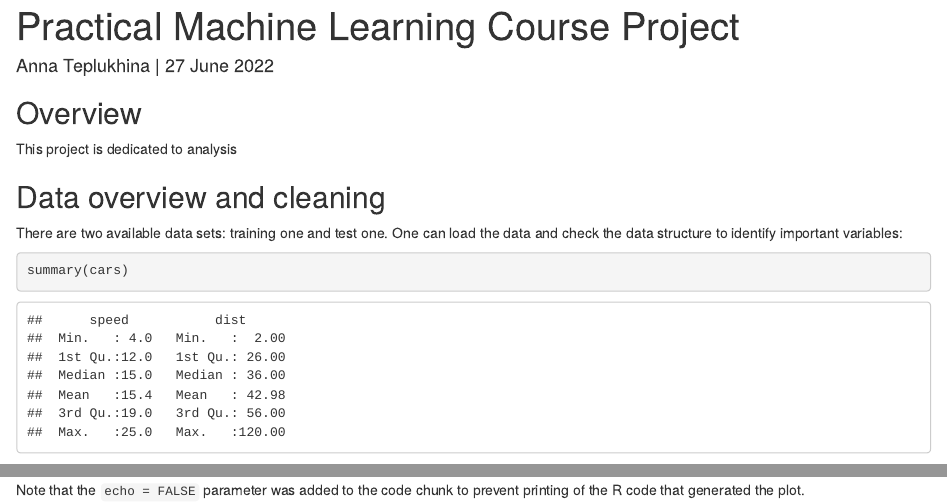
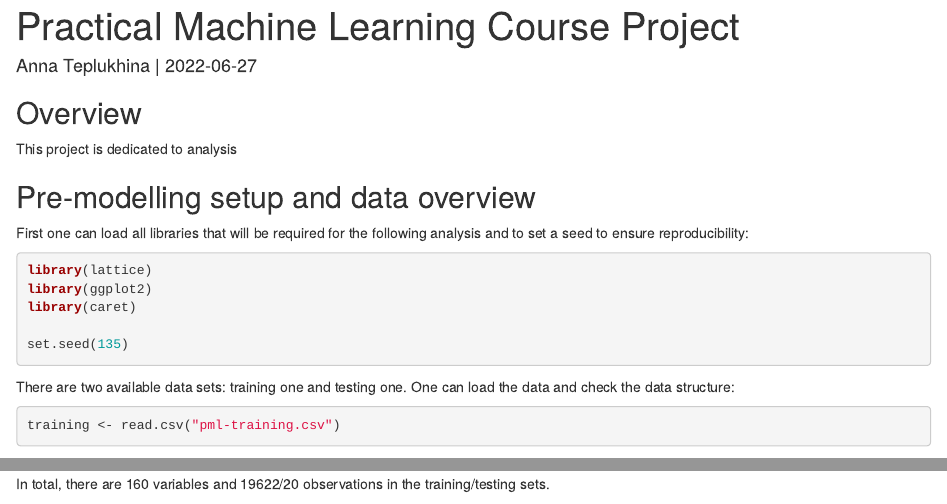
Before and after one commit to ateplu/Practical_Machine_Learning_Project, an R Markdown document (Practical_Machine_Learning_Project_Report.Rmd): the page in a window 1100 px wide, from its top, and a second part further down, joined at a grey line. Rendered offline with R 4.5, knitr and Pandoc, with nearby package versions; some code elsewhere in the file could not run offline.

Commit message:
Initialisation

````diff
--- a/Practical_Machine_Learning_Project_Report.Rmd
+++ b/Practical_Machine_Learning_Project_Report.Rmd
@@ -1,29 +1,30 @@
 ---
 title: "Practical Machine Learning Course Project"
-author: "Anna Teplukhina | 27 June 2022"
+author: "Anna Teplukhina | `r Sys.Date()`"
 #date: "`r Sys.Date()`"
 output: html_document
 ---
 
-```{r setup, include=FALSE}
-knitr::opts_chunk$set(echo = TRUE)
-```
-
 ## Overview
 This project is dedicated to analysis
 
-## Data overview and cleaning
-There are two available data sets: training one and test one. One can load the data and check the data structure to identify important variables:
-```{r cars}
-summary(cars)
+## Pre-modelling setup and data overview
+First one can load all libraries that will be required for the following analysis and to set a seed to ensure reproducibility:
+```{r, echo=TRUE,warning=FALSE}
+library(lattice)
+library(ggplot2)
+library(caret)
+
+set.seed(135)
 ```
 
-## Including Plots
+There are two available data sets: training one and testing one. One can load the data and check the data structure:
+```{r}
+training <- read.csv("pml-training.csv")
+testing <- read.csv("pml-testing.csv")
 
-You can also embed plots, for example:
-
-```{r pressure, echo=FALSE}
-plot(pressure)
+dim(training)
+dim(testing)
 ```
 
-Note that the `echo = FALSE` parameter was added to the code chunk to prevent printing of the R code that generated the plot.
+In total, there are 160 variables and 19622/20 observations in the training/testing sets.
````
Also changed, not shown: Practical_Machine_Learning_Project_Report.html.
